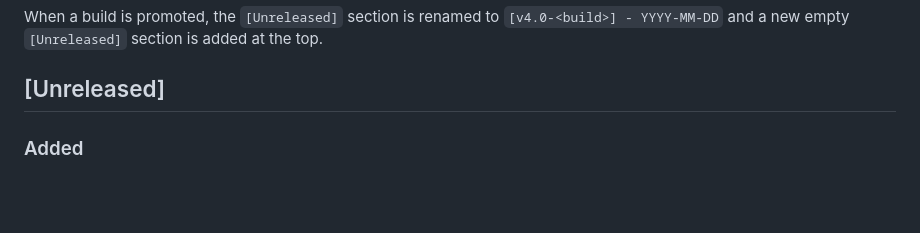
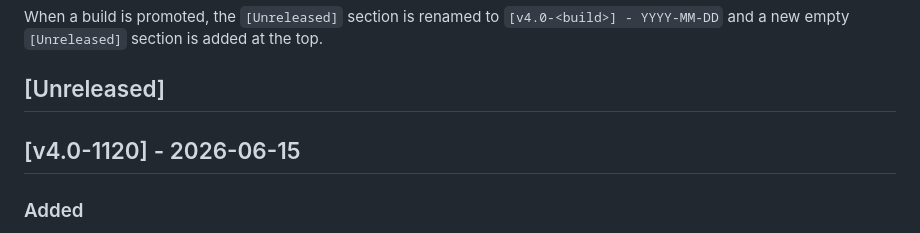
Before and after one commit to TechnicPack/LauncherV3, a Markdown page: CHANGELOG.md, the part around the change. Rendered like a GitHub page; blank space fills up the shorter version.

Commit message:
docs(changelog): release v4.0-1120 [skip ci]

```diff
--- a/CHANGELOG.md
+++ b/CHANGELOG.md
@@ -8,6 +8,8 @@ When a build is promoted, the `[Unreleased]` section is renamed to
 is added at the top.
 
 ## [Unreleased]
+
+## [v4.0-1120] - 2026-06-15
 
 ### Added
 - The launcher's log console now has an **Auto-scroll** toggle in its right-click menu, enabled by default. Leave it on to keep following the newest line as the console always has; turn it off to scroll up and read earlier output without new log lines pulling you back to the bottom, then turn it back on to jump to the latest and resume following.
```
